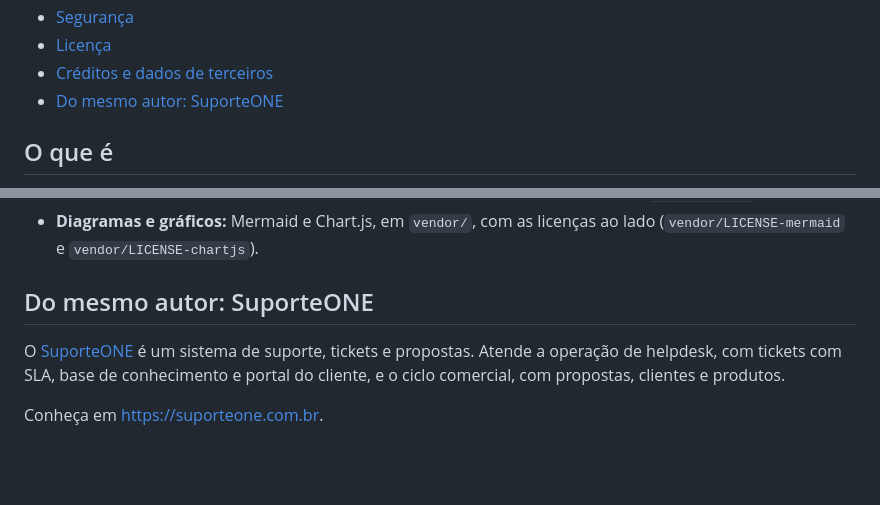
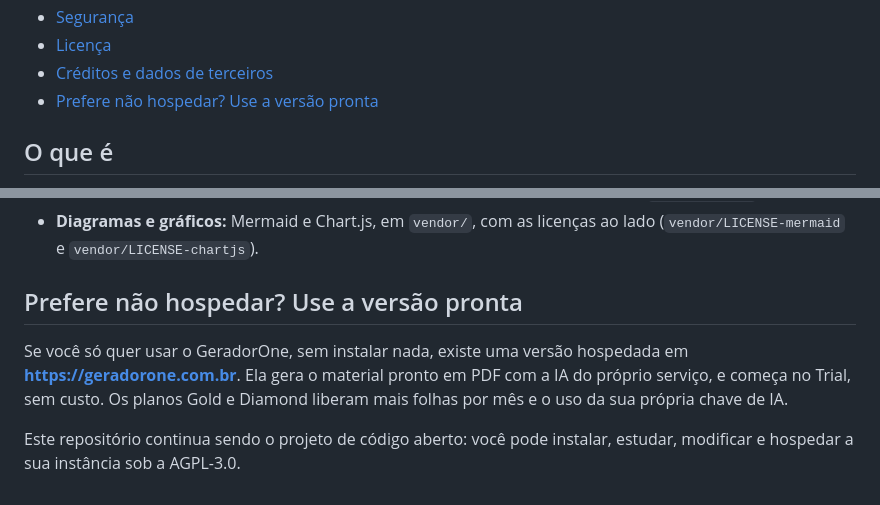
Before and after one commit to Epaminondaslage/geradorOne, a Markdown page: README.md, 2 parts joined by grey strips. Drawn GitHub-style; blank space fills up the shorter version.

Commit message:
docs: README fecha com a chamada para a versão hospedada geradorone.com.br (no lugar do SuporteONE) (#17)
Co-authored-by: Claude Sonnet 5.5 <noreply@anthropic.com>

```diff
--- a/README.md
+++ b/README.md
@@ -29,7 +29,7 @@
 - [Segurança](#segurança)
 - [Licença](#licença)
 - [Créditos e dados de terceiros](#créditos-e-dados-de-terceiros)
-- [Do mesmo autor: SuporteONE](#do-mesmo-autor-suporteone)
+- [Prefere não hospedar? Use a versão pronta](#prefere-não-hospedar-use-a-versão-pronta)
 
 ## O que é
 
@@ -225,8 +225,8 @@ O GeradorOne é software livre, licenciado sob a [GNU Affero General Public Lice
 - **Fontes:** Literata e Atkinson Hyperlegible Next, sob a SIL Open Font License, em `public/fonts/`.
 - **Diagramas e gráficos:** Mermaid e Chart.js, em `vendor/`, com as licenças ao lado (`vendor/LICENSE-mermaid` e `vendor/LICENSE-chartjs`).
 
-## Do mesmo autor: SuporteONE
+## Prefere não hospedar? Use a versão pronta
 
-O [SuporteONE](https://suporteone.com.br) é um sistema de suporte, tickets e propostas. Atende a operação de helpdesk, com tickets com SLA, base de conhecimento e portal do cliente, e o ciclo comercial, com propostas, clientes e produtos.
+Se você só quer usar o GeradorOne, sem instalar nada, existe uma versão hospedada em **<https://geradorone.com.br>**. Ela gera o material pronto em PDF com a IA do próprio serviço, e começa no Trial, sem custo. Os planos Gold e Diamond liberam mais folhas por mês e o uso da sua própria chave de IA.
 
-Conheça em <https://suporteone.com.br>.
+Este repositório continua sendo o projeto de código aberto: você pode instalar, estudar, modificar e hospedar a sua instância sob a AGPL-3.0.
```
